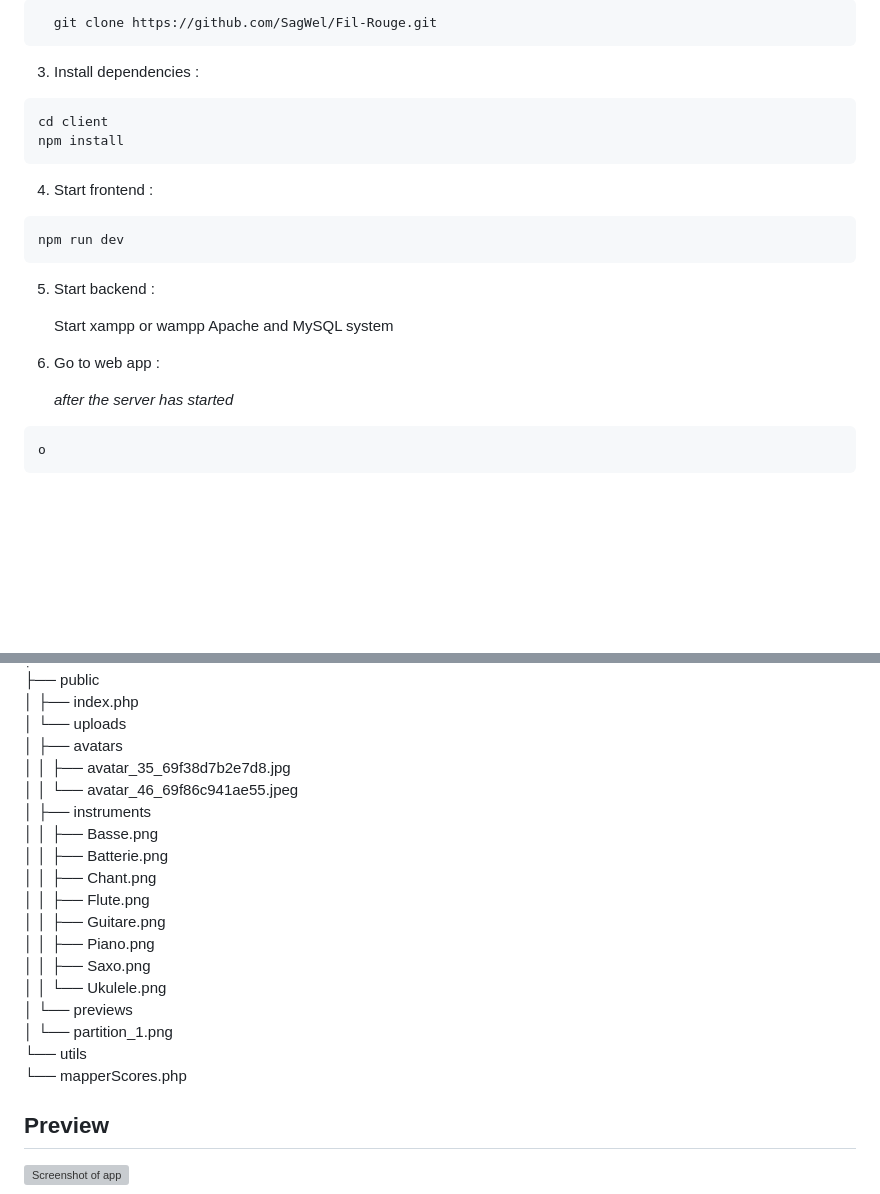
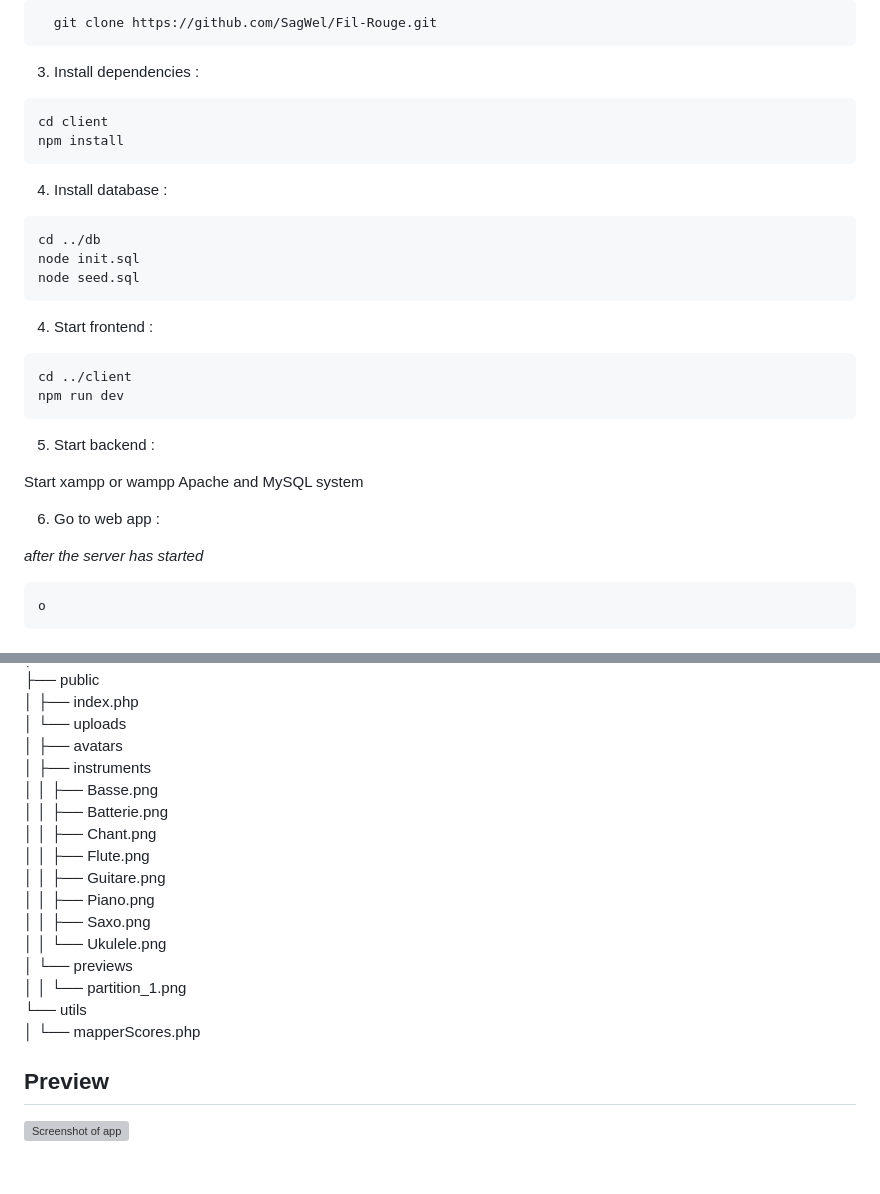
Before and after one commit to SagWel/Fil-Rouge, a Markdown page: README.md, 2 parts joined by grey strips. Rendered like a GitHub page; blank space fills up the shorter version; grey boxes are pictures that could not be loaded.

Commit message:
Update README with database setup and formatting fixes
Added database installation instructions and fixed formatting issues.

````diff
--- a/README.md
+++ b/README.md
@@ -21,19 +21,28 @@ cd client
 npm install
 ```
 
+4. Install database :
+
+```bash
+cd ../db
+node init.sql
+node seed.sql
+```
+
 4. Start frontend :
 
 ```bash
+cd ../client
 npm run dev
 ```
 
 5. Start backend :
 
-   Start xampp or wampp Apache and MySQL system
+Start xampp or wampp Apache and MySQL system
 
 6. Go to web app :
 
-   _after the server has started_
+ _after the server has started_
 
 ```bash
 o
@@ -215,8 +224,6 @@ D10H\_!
 │ ├── index.php
 │ └── uploads
 │ ├── avatars
-│ │ ├── avatar_35_69f38d7b2e7d8.jpg
-│ │ └── avatar_46_69f86c941ae55.jpeg
 │ ├── instruments
 │ │ ├── Basse.png
 │ │ ├── Batterie.png
@@ -227,9 +234,9 @@ D10H\_!
 │ │ ├── Saxo.png
 │ │ └── Ukulele.png
 │ └── previews
-│ └── partition_1.png
+│ │ └── partition_1.png
 └── utils
-└── mapperScores.php
+│ └── mapperScores.php
 
 ## Preview
 
````
